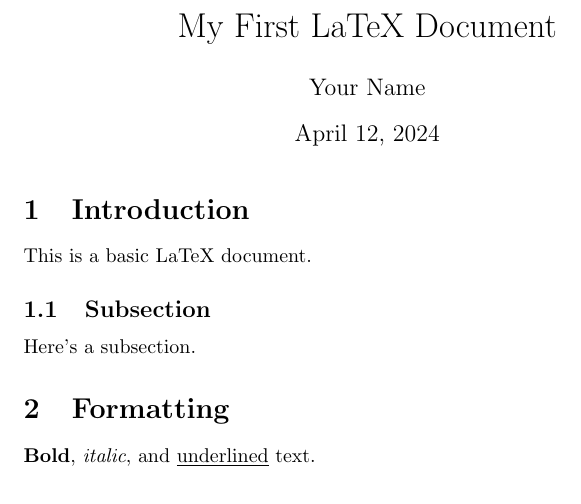
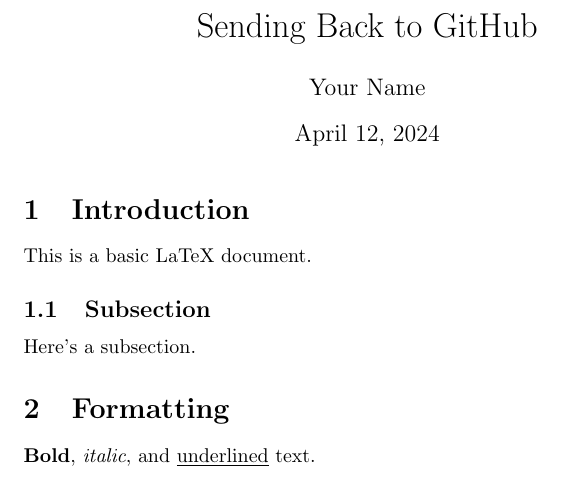
Before and after one commit to dskinnion/tex_test, a LaTeX document (tex_test.tex): part of the page, cut at the place of the change. Compiled offline with pdfLaTeX.

Commit message:
changing title

```diff
--- a/tex_test.tex
+++ b/tex_test.tex
@@ -2,7 +2,7 @@
 
 \begin{document}
 
-\title{My First LaTeX Document}
+\title{Sending Back to GitHub}
 \author{Your Name}
 \date{\today}
 
```
